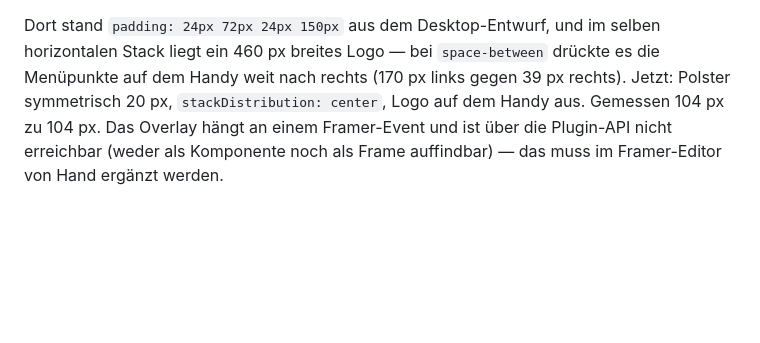
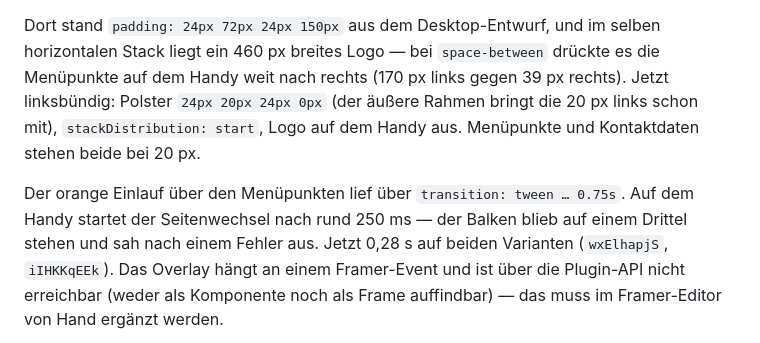
Before and after one commit to Fokuswerk/Fokuswerk-Website-Tool, a Markdown page: Website Framer Fokuswerk/README.md, the part around the change. GitHub-like rendering; blank space fills up the shorter version.

Commit message:
Menue linksbuendig, Hover-Einlauf von 0,75 s auf 0,28 s
- Menuepunkte stehen jetzt links und buendig mit den Kontaktdaten darunter
  (beide bei 20 px); das eigene Polster links muss 0 sein, weil der aeussere
  Rahmen die 20 px schon mitbringt
- Der orange Einlauf ueber den Menuepunkten brauchte 0,75 s, der Seitenwechsel
  startet aber nach rund 250 ms — der Balken blieb auf einem Drittel stehen

Co-Authored-By: Claude Opus 5 <noreply@anthropic.com>

```diff
--- a/Website Framer Fokuswerk/README.md
+++ b/Website Framer Fokuswerk/README.md
@@ -117,8 +117,14 @@ es braucht einen echten Klick), und seine Knoten heißen `Mitte`, `Liste`, `Zeil
 
 Dort stand `padding: 24px 72px 24px 150px` aus dem Desktop-Entwurf, und im selben horizontalen
 Stack liegt ein 460 px breites Logo — bei `space-between` drückte es die Menüpunkte auf dem
-Handy weit nach rechts (170 px links gegen 39 px rechts). Jetzt: Polster symmetrisch 20 px,
-`stackDistribution: center`, Logo auf dem Handy aus. Gemessen 104 px zu 104 px. Das Overlay hängt an einem Framer-Event und ist
+Handy weit nach rechts (170 px links gegen 39 px rechts). Jetzt linksbündig: Polster
+`24px 20px 24px 0px` (der äußere Rahmen bringt die 20 px links schon mit),
+`stackDistribution: start`, Logo auf dem Handy aus. Menüpunkte und Kontaktdaten stehen beide
+bei 20 px.
+
+Der orange Einlauf über den Menüpunkten lief über `transition: tween … 0.75s`. Auf dem Handy
+startet der Seitenwechsel nach rund 250 ms — der Balken blieb auf einem Drittel stehen und sah
+nach einem Fehler aus. Jetzt 0,28 s auf beiden Varianten (`wxElhapjS`, `iIHKKqEEk`). Das Overlay hängt an einem Framer-Event und ist
   über die Plugin-API nicht erreichbar (weder als Komponente noch als Frame auffindbar) — das
   muss im Framer-Editor von Hand ergänzt werden.
 - Zwischen Kontaktkarte und Fuß-Handlungsaufruf steht rund ein halber Bildschirm leer.
```
